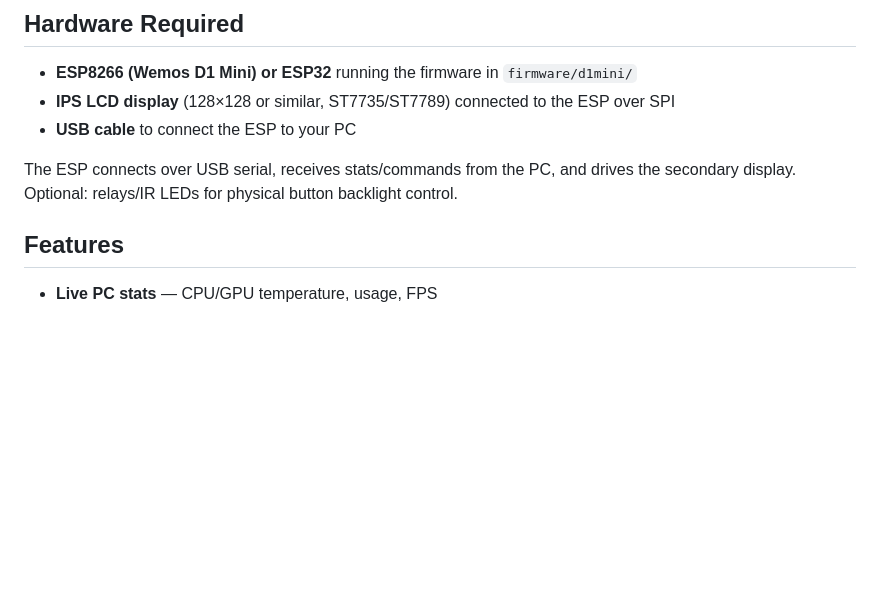
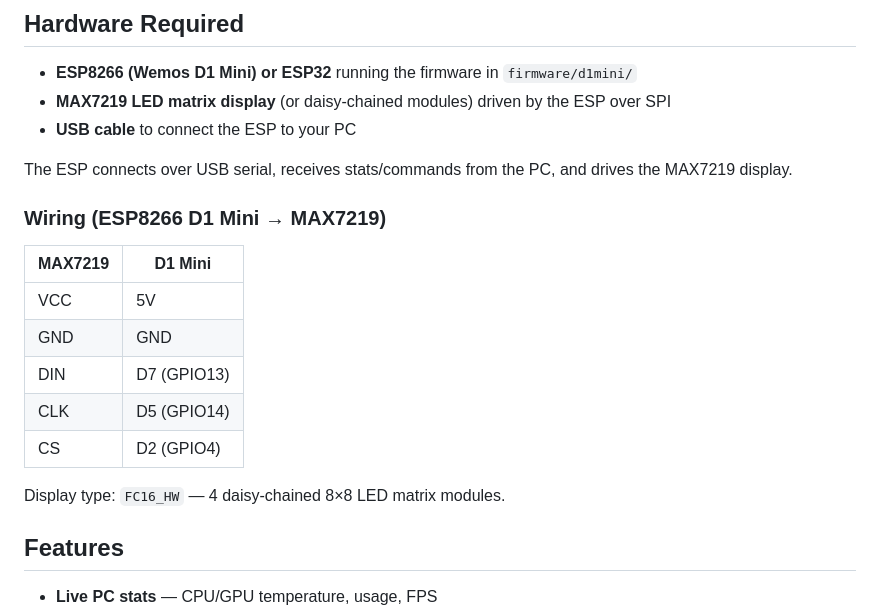
Before and after one commit to iamfud/iris, a Markdown page: README.md, the part around the change. Drawn GitHub-style; blank space fills up the shorter version.

Commit message:
Fix display type to MAX7219, add wiring pinout

```diff
--- a/README.md
+++ b/README.md
@@ -5,10 +5,22 @@ A Windows desktop companion that displays PC stats (CPU/GPU temps, clock, notifi
 ## Hardware Required
 
 - **ESP8266 (Wemos D1 Mini) or ESP32** running the firmware in `firmware/d1mini/`
-- **IPS LCD display** (128×128 or similar, ST7735/ST7789) connected to the ESP over SPI
+- **MAX7219 LED matrix display** (or daisy-chained modules) driven by the ESP over SPI
 - **USB cable** to connect the ESP to your PC
 
-The ESP connects over USB serial, receives stats/commands from the PC, and drives the secondary display. Optional: relays/IR LEDs for physical button backlight control.
+The ESP connects over USB serial, receives stats/commands from the PC, and drives the MAX7219 display.
+
+### Wiring (ESP8266 D1 Mini → MAX7219)
+
+| MAX7219 | D1 Mini |
+|---------|---------|
+| VCC     | 5V      |
+| GND     | GND     |
+| DIN     | D7 (GPIO13) |
+| CLK     | D5 (GPIO14) |
+| CS      | D2 (GPIO4)  |
+
+Display type: `FC16_HW` — 4 daisy-chained 8×8 LED matrix modules.
 
 ## Features
 
```
